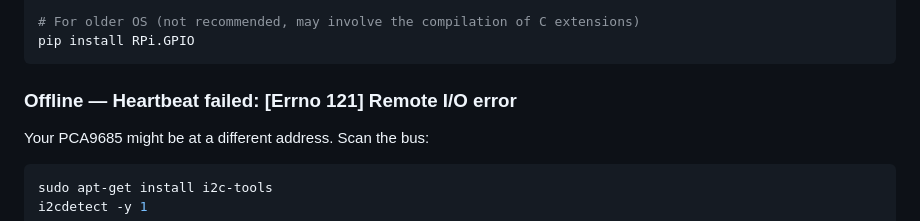
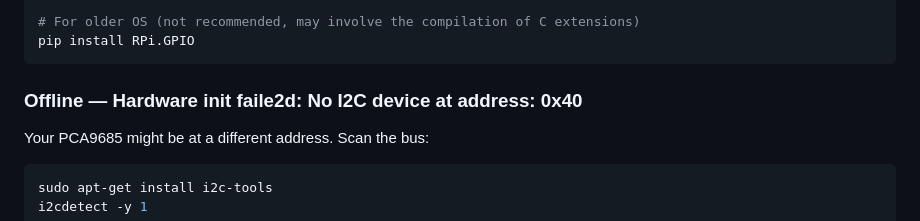
Before and after one commit to xiaokai-lyk/PCA9685-debugging-panel, a Markdown page: README.md, the part around the change. Drawn GitHub-style.

````diff
--- a/README.md
+++ b/README.md
@@ -137,7 +137,7 @@ pip install rpi-lgpio
 pip install RPi.GPIO
 ```
 
-### Offline — Heartbeat failed: [Errno 121] Remote I/O error
+### Offline — Hardware init faile2d: No I2C device at address: 0x40
 
 Your PCA9685 might be at a different address. Scan the bus:
 
````
Also changed, not shown: README.zh_cn.md (+1 -1 lines).
